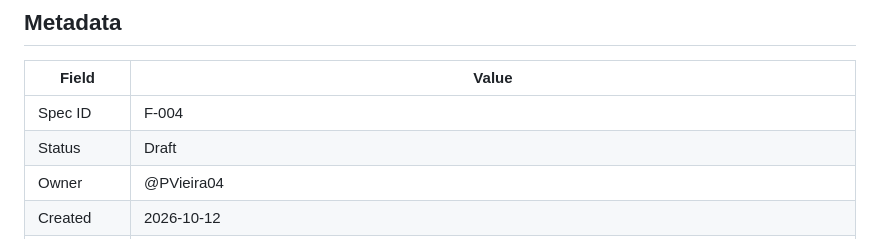
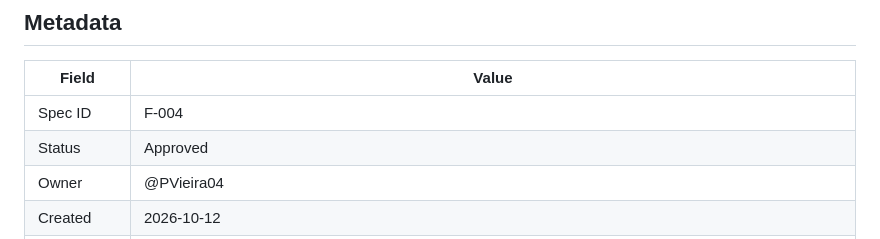
Before and after one commit to PVieira04/patrickjv-eng-site, a Markdown page: docs/specs/F-004-more-sign-in-providers.md, the part around the change. Drawn GitHub-style.

Commit message:
docs: F-004 — Approved
Co-Authored-By: Claude Opus 5.5 <noreply@anthropic.com>
Claude-Session: https://claude.ai/code/session_01WTdhp8QKjWEMPBtJ5f33os

```diff
--- a/docs/specs/F-004-more-sign-in-providers.md
+++ b/docs/specs/F-004-more-sign-in-providers.md
@@ -11,7 +11,7 @@
 | Field | Value |
 |---|---|
 | Spec ID | F-004 |
-| Status | Draft |
+| Status | Approved |
 | Owner | @PVieira04 |
 | Created | 2026-10-12 |
 | Depends on | F-002 P1 (live since 9 Oct 2026); an Entra app registration with a verified publisher; an Altimist ID client registration |
```
